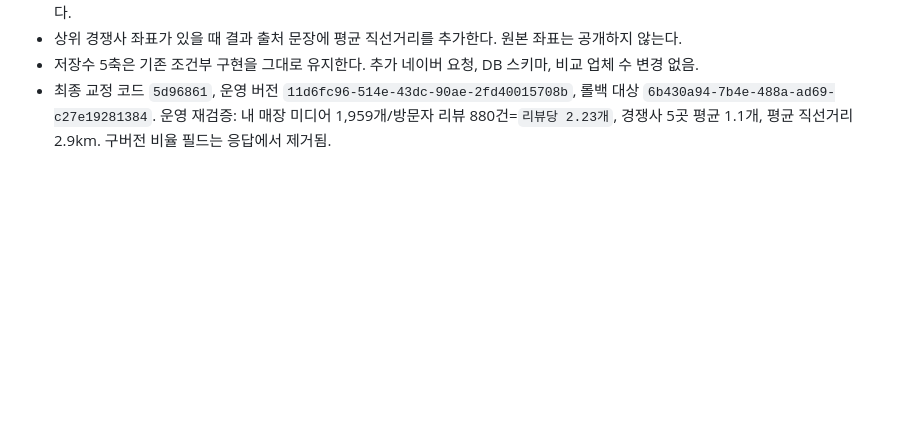
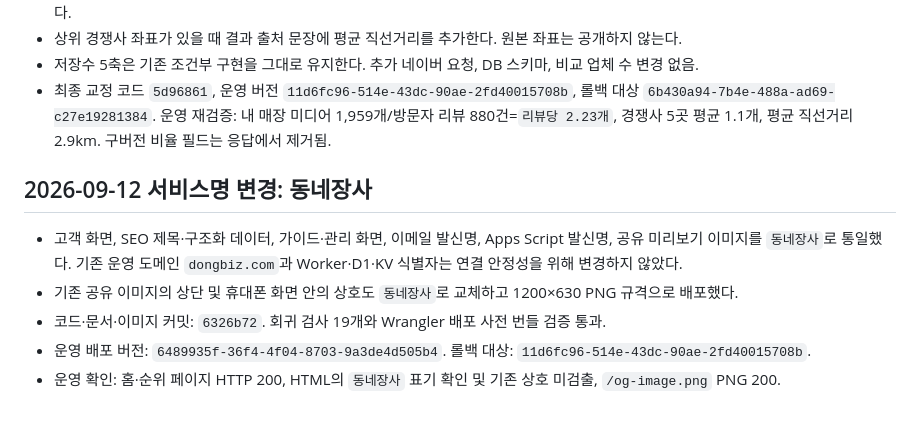
Before and after one commit to joseungil-kr/dongbiz, a Markdown page: 0911-검색개선-진행상태.md, the part around the change. GitHub-like rendering; blank space fills up the shorter version.

Commit message:
docs: record dongne-jangsa deployment

```diff
--- a/0911-검색개선-진행상태.md
+++ b/0911-검색개선-진행상태.md
@@ -81,3 +81,10 @@
 - 상위 경쟁사 좌표가 있을 때 결과 출처 문장에 평균 직선거리를 추가한다. 원본 좌표는 공개하지 않는다.
 - 저장수 5축은 기존 조건부 구현을 그대로 유지한다. 추가 네이버 요청, DB 스키마, 비교 업체 수 변경 없음.
 - 최종 교정 코드 `5d96861`, 운영 버전 `11d6fc96-514e-43dc-90ae-2fd40015708b`, 롤백 대상 `6b430a94-7b4e-488a-ad69-c27e19281384`. 운영 재검증: 내 매장 미디어 1,959개/방문자 리뷰 880건=`리뷰당 2.23개`, 경쟁사 5곳 평균 1.1개, 평균 직선거리 2.9km. 구버전 비율 필드는 응답에서 제거됨.
+
+## 2026-09-12 서비스명 변경: 동네장사
+- 고객 화면, SEO 제목·구조화 데이터, 가이드·관리 화면, 이메일 발신명, Apps Script 발신명, 공유 미리보기 이미지를 `동네장사`로 통일했다. 기존 운영 도메인 `dongbiz.com`과 Worker·D1·KV 식별자는 연결 안정성을 위해 변경하지 않았다.
+- 기존 공유 이미지의 상단 및 휴대폰 화면 안의 상호도 `동네장사`로 교체하고 1200×630 PNG 규격으로 배포했다.
+- 코드·문서·이미지 커밋: `6326b72`. 회귀 검사 19개와 Wrangler 배포 사전 번들 검증 통과.
+- 운영 배포 버전: `6489935f-36f4-4f04-8703-9a3de4d505b4`. 롤백 대상: `11d6fc96-514e-43dc-90ae-2fd40015708b`.
+- 운영 확인: 홈·순위 페이지 HTTP 200, HTML의 `동네장사` 표기 확인 및 기존 상호 미검출, `/og-image.png` PNG 200.
```
